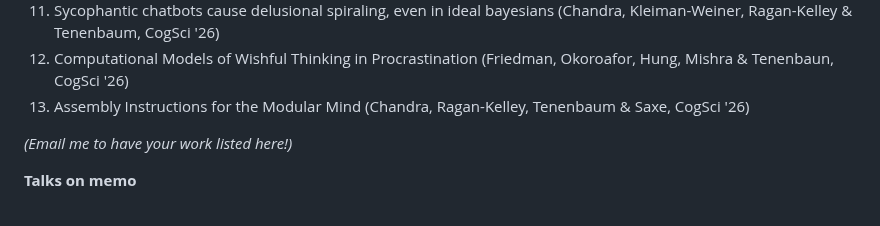
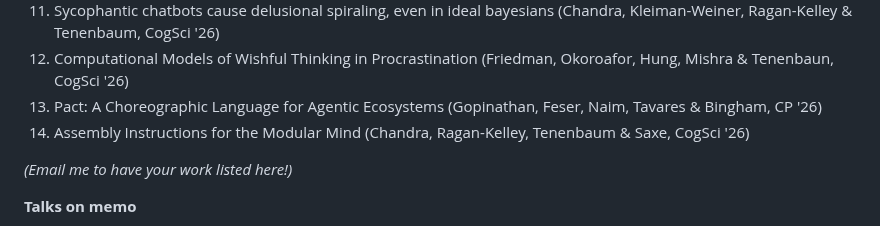
Before and after one commit to kach/memo, a Markdown page: README.md, the part around the change. Rendered like a GitHub page.

Commit message:
update list one more time

```diff
--- a/README.md
+++ b/README.md
@@ -75,6 +75,7 @@ I would love to hear about any research using memo. Please don't hesitate to sha
 1. Toward a Formalization of Human Intuitive Theories of Bodily Pain (Berke, Collins, Tenenbaum & Saxe, CogSci '26)
 1. Sycophantic chatbots cause delusional spiraling, even in ideal bayesians (Chandra, Kleiman-Weiner, Ragan-Kelley & Tenenbaum, CogSci '26)
 1. Computational Models of Wishful Thinking in Procrastination (Friedman, Okoroafor, Hung, Mishra & Tenenbaun, CogSci '26)
+1. Pact: A Choreographic Language for Agentic Ecosystems (Gopinathan, Feser, Naim, Tavares & Bingham, CP '26)
 1. Assembly Instructions for the Modular Mind (Chandra, Ragan-Kelley, Tenenbaum & Saxe, CogSci '26)
 
 _(Email me to have your work listed here!)_
```
